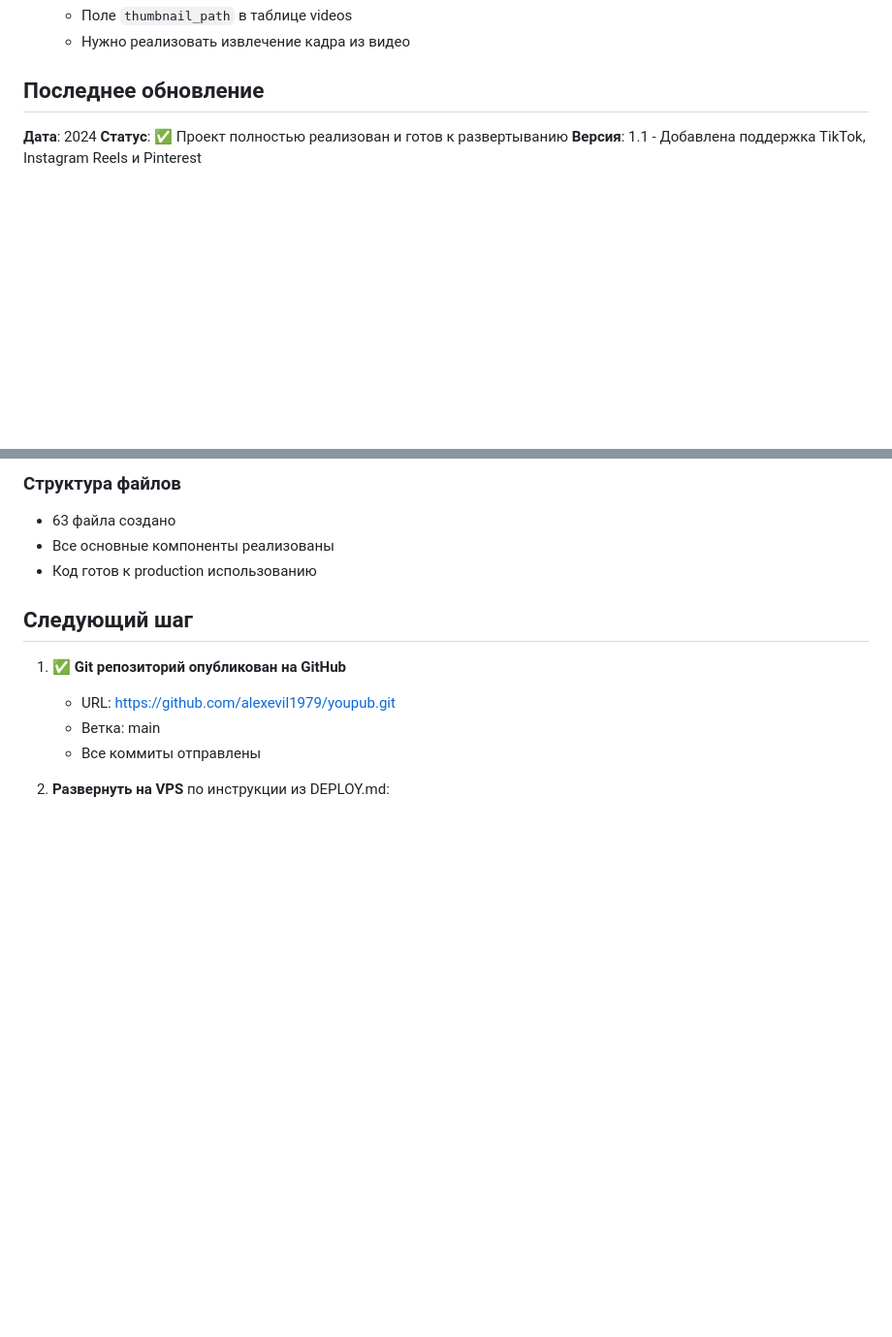
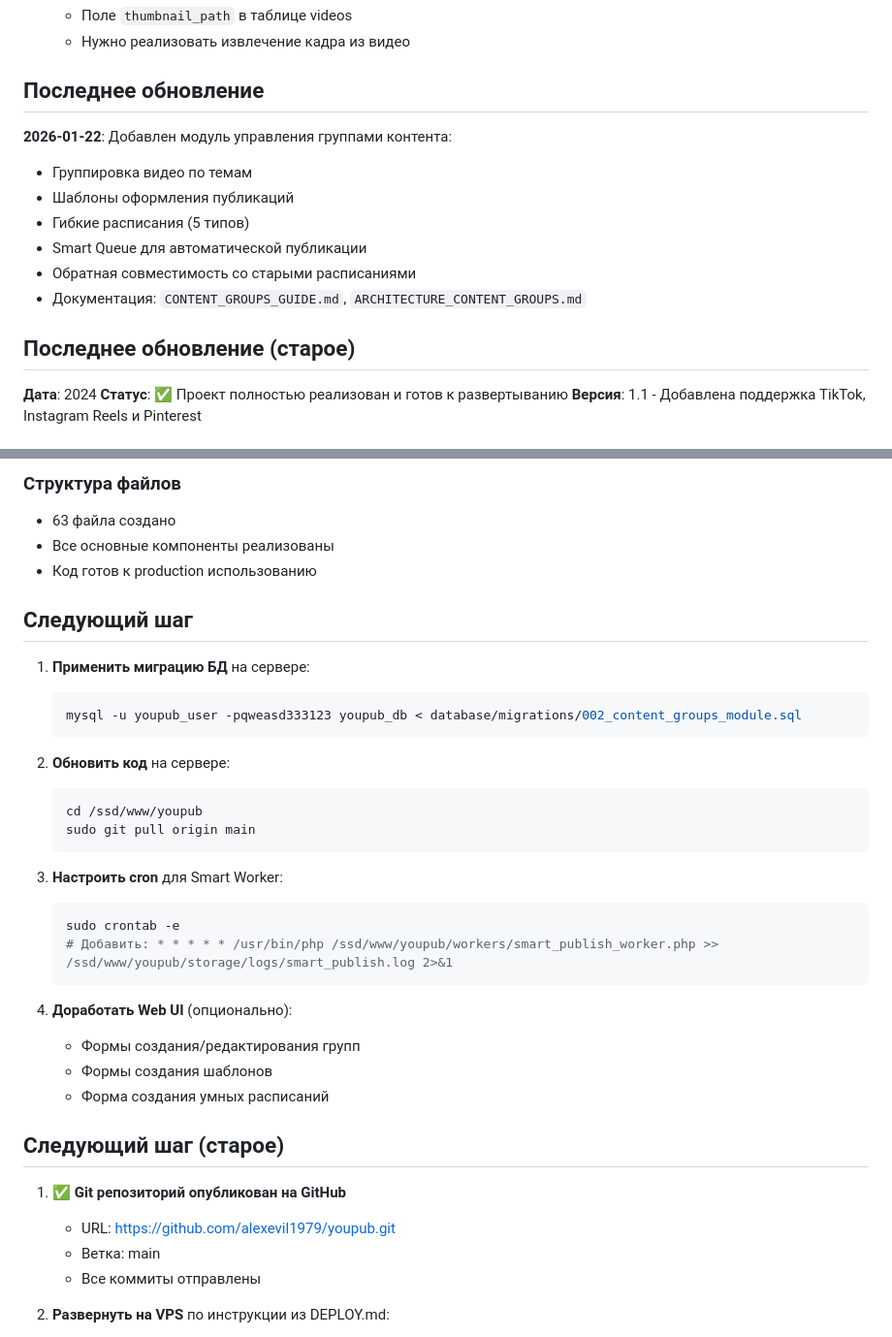
Before and after one commit to alexevil1979/youpub, a Markdown page: AI_CONTEXT.md, 2 parts joined by grey strips. Shown at 97% size. GitHub-like rendering; blank space fills up the shorter version.

Commit message:
Update AI_CONTEXT with Content Groups module info

````diff
--- a/AI_CONTEXT.md
+++ b/AI_CONTEXT.md
@@ -250,6 +250,16 @@ youpub/
 
 ## Последнее обновление
 
+**2026-01-22**: Добавлен модуль управления группами контента:
+- Группировка видео по темам
+- Шаблоны оформления публикаций
+- Гибкие расписания (5 типов)
+- Smart Queue для автоматической публикации
+- Обратная совместимость со старыми расписаниями
+- Документация: `CONTENT_GROUPS_GUIDE.md`, `ARCHITECTURE_CONTENT_GROUPS.md`
+
+## Последнее обновление (старое)
+
 **Дата**: 2024
 **Статус**: ✅ Проект полностью реализован и готов к развертыванию
 **Версия**: 1.1 - Добавлена поддержка TikTok, Instagram Reels и Pinterest
@@ -273,6 +283,30 @@ youpub/
 - Код готов к production использованию
 
 ## Следующий шаг
+
+1. **Применить миграцию БД** на сервере:
+   ```bash
+   mysql -u youpub_user -pqweasd333123 youpub_db < database/migrations/002_content_groups_module.sql
+   ```
+
+2. **Обновить код** на сервере:
+   ```bash
+   cd /ssd/www/youpub
+   sudo git pull origin main
+   ```
+
+3. **Настроить cron** для Smart Worker:
+   ```bash
+   sudo crontab -e
+   # Добавить: * * * * * /usr/bin/php /ssd/www/youpub/workers/smart_publish_worker.php >> /ssd/www/youpub/storage/logs/smart_publish.log 2>&1
+   ```
+
+4. **Доработать Web UI** (опционально):
+   - Формы создания/редактирования групп
+   - Формы создания шаблонов
+   - Форма создания умных расписаний
+
+## Следующий шаг (старое)
 
 1. **✅ Git репозиторий опубликован на GitHub**
    - URL: https://github.com/alexevil1979/youpub.git
````
